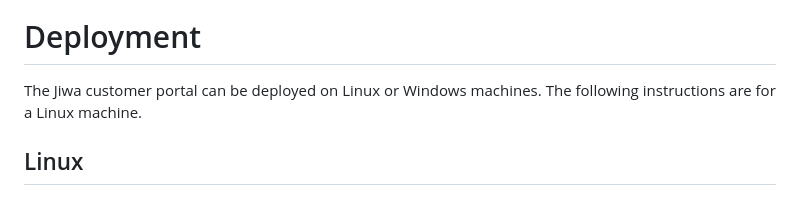
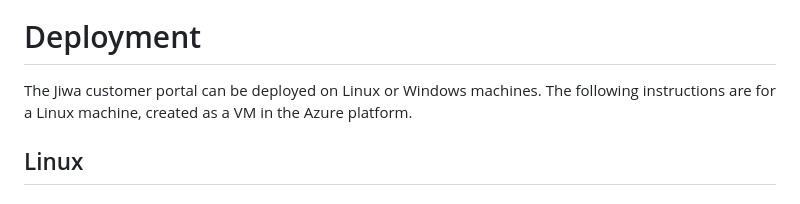
Before and after one commit to JiwaFinancials/RosedaleCustomerPortal, a Markdown page: README.md, the part around the change. Rendered like a GitHub page.

```diff
--- a/README.md
+++ b/README.md
@@ -50,7 +50,7 @@ Only users with the debtor contact name tag "Customer Web Portal - Admin" are ab
 
 # Deployment
 
-The Jiwa customer portal can be deployed on Linux or Windows machines.  The following instructions are for a Linux machine.
+The Jiwa customer portal can be deployed on Linux or Windows machines.  The following instructions are for a Linux machine, created as a VM in the Azure platform.
 
 ## Linux
 
```
